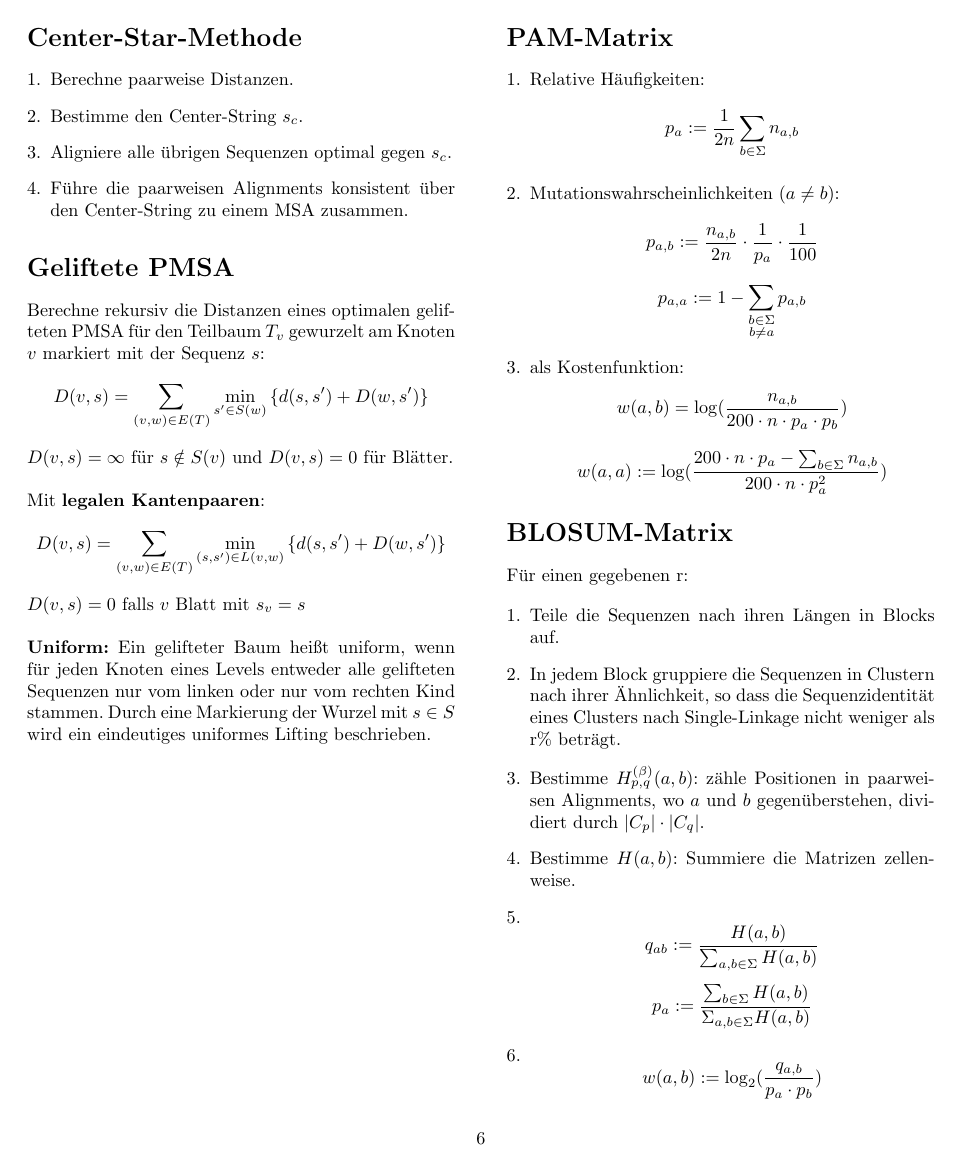
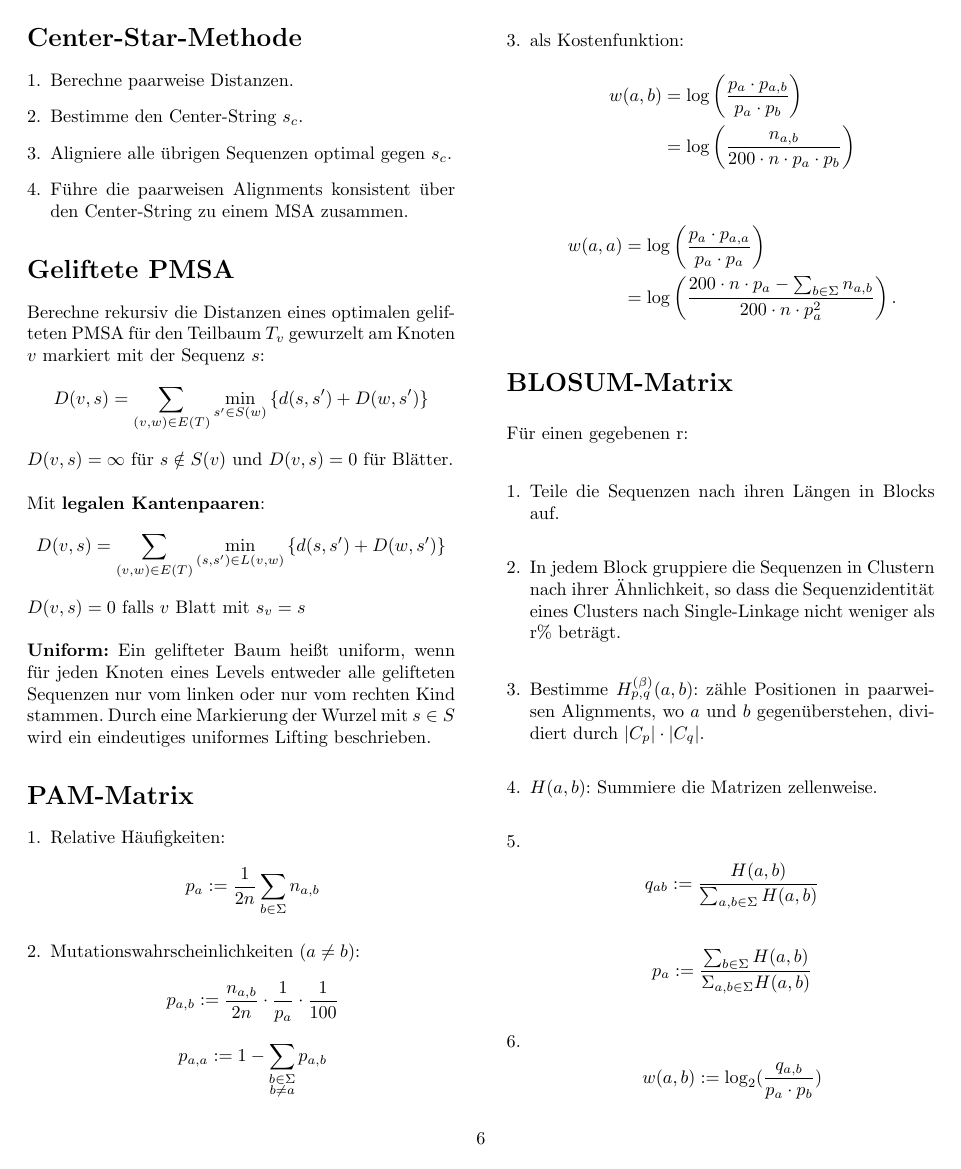
Before and after one commit to tolgatabanli/AlgoBio2-Review, a LaTeX document (main.tex): page 6 of 7. Compiled offline with pdfLaTeX.

Commit message:
Update on Overleaf.

```diff
--- a/main.tex
+++ b/main.tex
@@ -353,9 +353,21 @@ $D(v,s)=0$ falls $v$ Blatt mit $s_v=s$
     \[p_{a,b}:=\frac{n_{a,b}}{2n}\cdot\frac{1}{p_a}\cdot\frac{1}{100}\]
     \[p_{a,a}:=1-\sum_{\substack{b\in\Sigma \\ b\neq a}} p_{a,b}\]
     \item als Kostenfunktion:
-    \[w(a,b)=\log(\frac{n_{a,b}}{200\cdot n\cdot p_a \cdot p_b})\]
-    \[w(a,a):=\log(\frac{200\cdot n\cdot p_a-\sum_{b\in\Sigma}n_{a,b}}{200\cdot n\cdot p_a^2})\]
+        \begin{align*}
+        w(a,b) &= \log \left( \frac{p_a \cdot p_{a,b}}{p_a \cdot p_b} \right) \\
+        &= \log \left( \frac{n_{a,b}}{200 \cdot n \cdot p_a \cdot p_b} \right)
+        \end{align*}
+        \begin{align*}
+        w(a,a) &= \log \left( \frac{p_a \cdot p_{a,a}}{p_a \cdot p_a} \right) \\
+        &= \log \left( \frac{200 \cdot n \cdot p_a - \sum_{b \in \Sigma} n_{a,b}}{200 \cdot n \cdot p_a^2} \right).
+        \end{align*}
 \end{enumerate}
+
+% Equation block for w(a, b)
+
+
+% Equation block for w(a, a)
+
 
 \section*{BLOSUM-Matrix}
 Für einen gegebenen r:
@@ -364,7 +376,7 @@ Für einen gegebenen r:
     \item Teile die Sequenzen nach ihren Längen in Blocks auf.
     \item In jedem Block gruppiere die Sequenzen in Clustern nach ihrer Ähnlichkeit, so dass die Sequenzidentität eines Clusters nach Single-Linkage nicht weniger als r\% beträgt.
     \item Bestimme $H_{p,q}^{(\beta)}(a,b)$: zähle Positionen in paarweisen Alignments, wo $a$ und $b$ gegenüberstehen, dividiert durch $|C_p|\cdot|C_q|$.
-    \item Bestimme $H(a,b)$: Summiere die Matrizen zellenweise.
+    \item $H(a,b)$: Summiere die Matrizen zellenweise.
     \item \[q_{ab}:=\frac{H(a,b)}{\sum_{a,b\in\Sigma}H(a,b)}\]
     \[p_a:=\frac{\sum_{b\in \Sigma}H(a,b)}{\Sigma_{a,b\in\Sigma}H(a,b)}\]
     \item \[w(a,b):=\log_2(\frac{q_{a,b}}{p_a\cdot p_b})\]
```
Also changed, not shown: main.tex (16 more changed lines).
